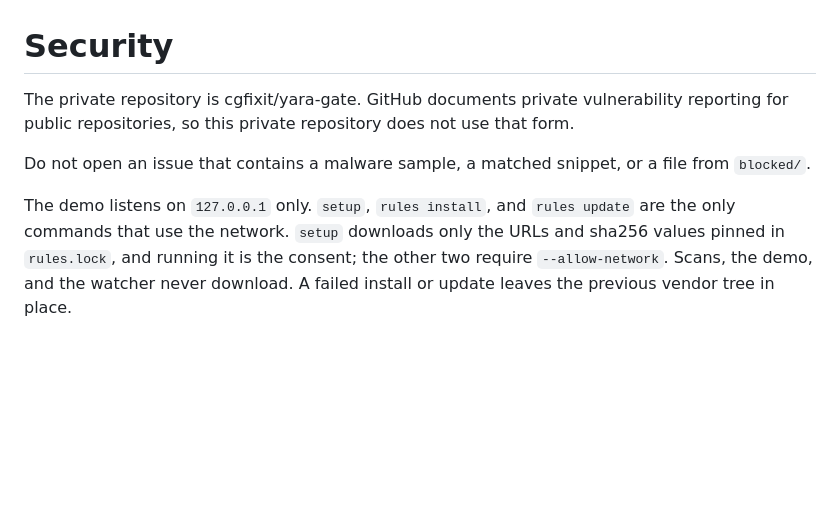
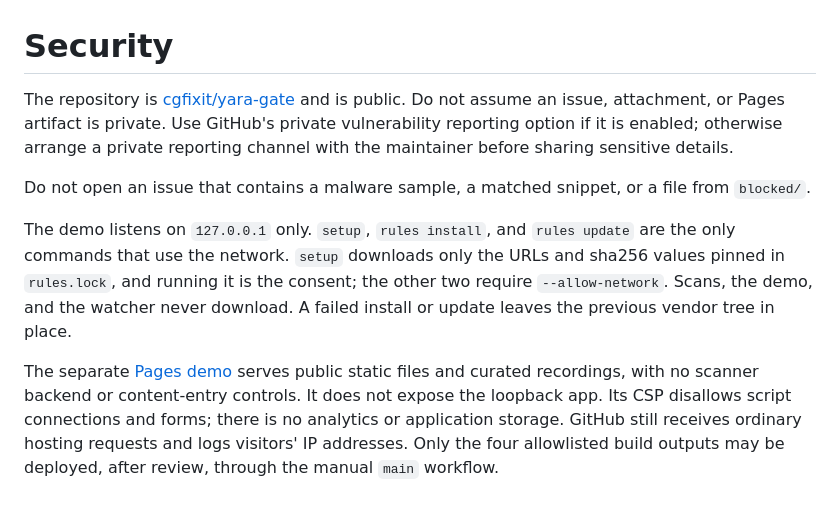
Before and after one commit to cgfixit/yara-gate, a Markdown page: SECURITY.md, the part around the change. Drawn GitHub-style; blank space fills up the shorter version.

```diff
--- a/SECURITY.md
+++ b/SECURITY.md
@@ -1,7 +1,14 @@
 # Security
 
-The private repository is cgfixit/yara-gate. GitHub documents private vulnerability reporting for public repositories, so this private repository does not use that form.
+The repository is [cgfixit/yara-gate](https://github.com/cgfixit/yara-gate) and is public. Do not assume an issue, attachment, or Pages artifact is private. Use GitHub's private vulnerability reporting option if it is enabled; otherwise arrange a private reporting channel with the maintainer before sharing sensitive details.
 
 Do not open an issue that contains a malware sample, a matched snippet, or a file from `blocked/`.
 
 The demo listens on `127.0.0.1` only. `setup`, `rules install`, and `rules update` are the only commands that use the network. `setup` downloads only the URLs and sha256 values pinned in `rules.lock`, and running it is the consent; the other two require `--allow-network`. Scans, the demo, and the watcher never download. A failed install or update leaves the previous vendor tree in place.
+
+The separate [Pages demo](docs/pages-demo.md) serves public static files and
+curated recordings, with no scanner backend or content-entry controls. It does
+not expose the loopback app. Its CSP disallows script connections and forms;
+there is no analytics or application storage. GitHub still receives ordinary
+hosting requests and logs visitors' IP addresses. Only the four allowlisted build
+outputs may be deployed, after review, through the manual `main` workflow.
```
Also changed, not shown: README.md (+13 -0 lines), docs/pages-demo.md (added, +112 -0 lines), docs/verification/2026-11-01-pages-demo.md (added, +118 -0 lines), screenshots/README.md (+12 -0 lines), screenshots/yara-gate-pages-encoded.jpg (added), screenshots/yara-gate-pages-guidance.jpg (added), screenshots/yara-gate-pages-incomplete.jpg (added), screenshots/yara-gate-pages-mobile.jpg (added), screenshots/yara-gate-pages-policy.jpg (added), 7 other files.
